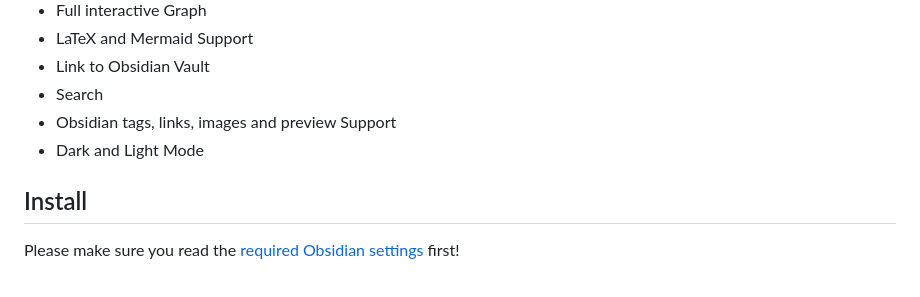
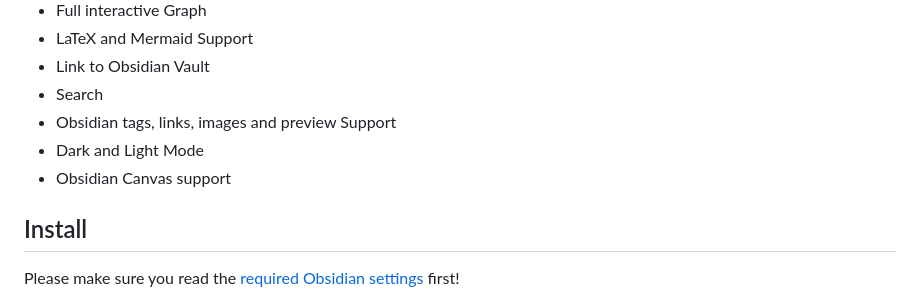
Before and after one commit to secure-77/Perlite, a Markdown page: README.md, the part around the change. Drawn GitHub-style.

Commit message:
added canvas support

```diff
--- a/README.md
+++ b/README.md
@@ -35,6 +35,7 @@ If you want to discuss Perlite you can join the [Perlite Discord Server](https:/
 - Search
 - Obsidian tags, links, images and preview Support
 - Dark and Light Mode
+- Obsidian Canvas support
 
 
 ## Install
```
